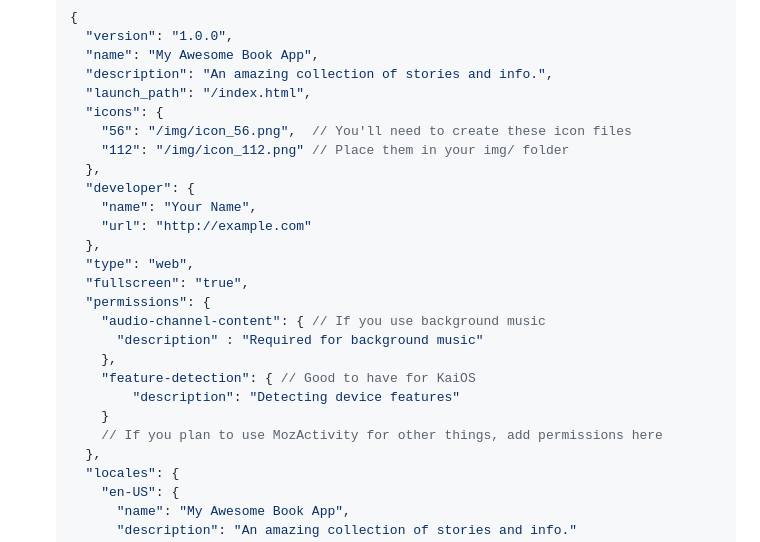
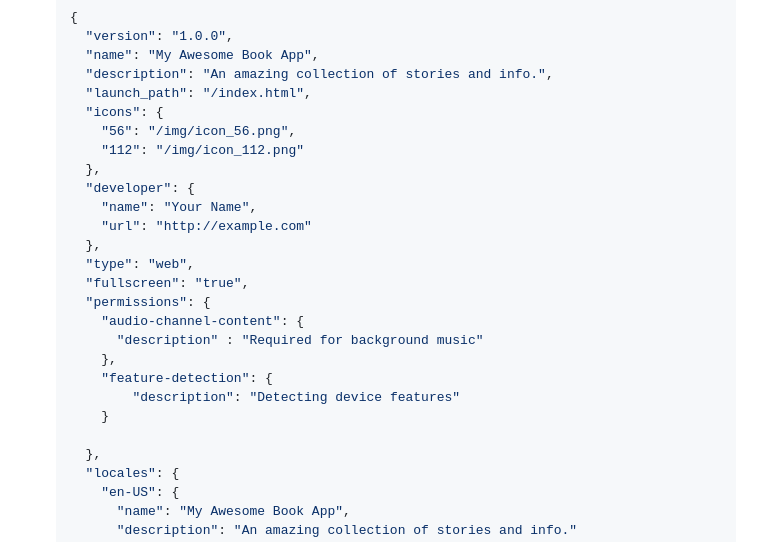
Before and after one commit to shifat100/Ebook-Crafter-KaiOS, a Markdown page: README.md, the part around the change. Rendered like a GitHub page.

```diff
--- a/README.md
+++ b/README.md
@@ -343,8 +343,8 @@ The UI is typical for KaiOS:
       "description": "An amazing collection of stories and info.",
       "launch_path": "/index.html",
       "icons": {
-        "56": "/img/icon_56.png",  // You'll need to create these icon files
-        "112": "/img/icon_112.png" // Place them in your img/ folder
+        "56": "/img/icon_56.png",
+        "112": "/img/icon_112.png"
       },
       "developer": {
         "name": "Your Name",
@@ -353,13 +353,13 @@ The UI is typical for KaiOS:
       "type": "web",
       "fullscreen": "true",
       "permissions": {
-        "audio-channel-content": { // If you use background music
+        "audio-channel-content": {
           "description" : "Required for background music"
         },
-        "feature-detection": { // Good to have for KaiOS
+        "feature-detection": {
             "description": "Detecting device features"
         }
-        // If you plan to use MozActivity for other things, add permissions here
+
       },
       "locales": {
         "en-US": {
```
